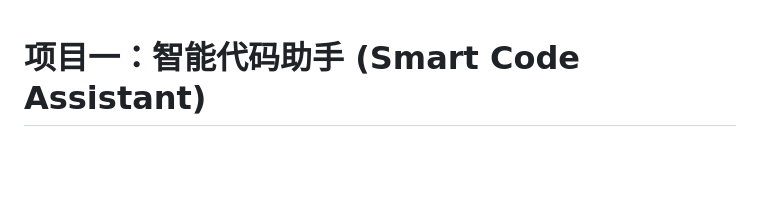
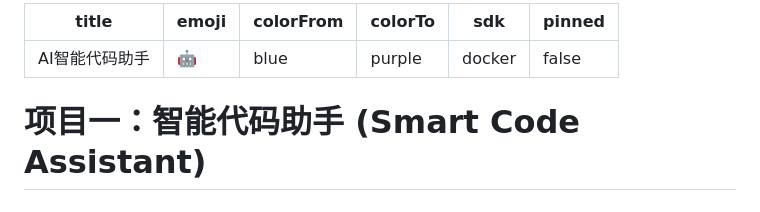
Before and after one commit to S1S414/ai-smart-coder, a Markdown page: README.md, the part around the change. Drawn GitHub-style; blank space fills up the shorter version.

Commit message:
add HF Spaces yaml metadata

```diff
--- a/README.md
+++ b/README.md
@@ -1,3 +1,12 @@
+---
+title: AI智能代码助手
+emoji: 🤖
+colorFrom: blue
+colorTo: purple
+sdk: docker
+pinned: false
+---
+
 # 项目一：智能代码助手 (Smart Code Assistant)
 
 ---
```
